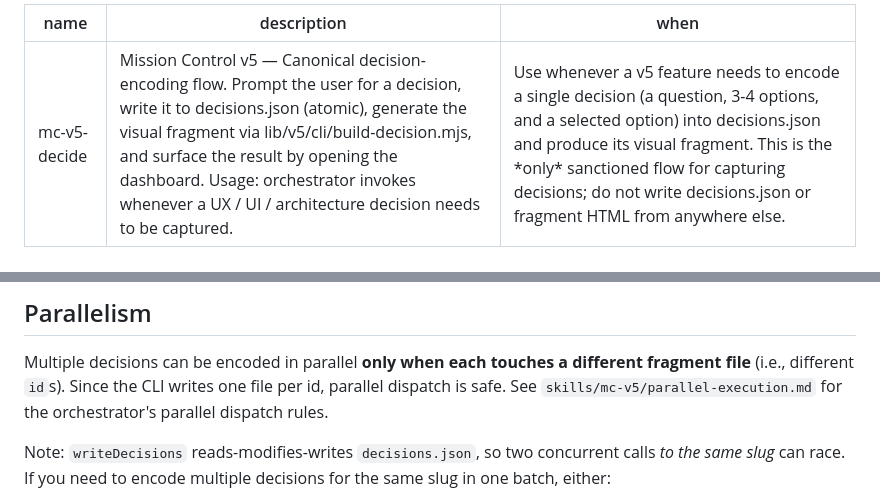
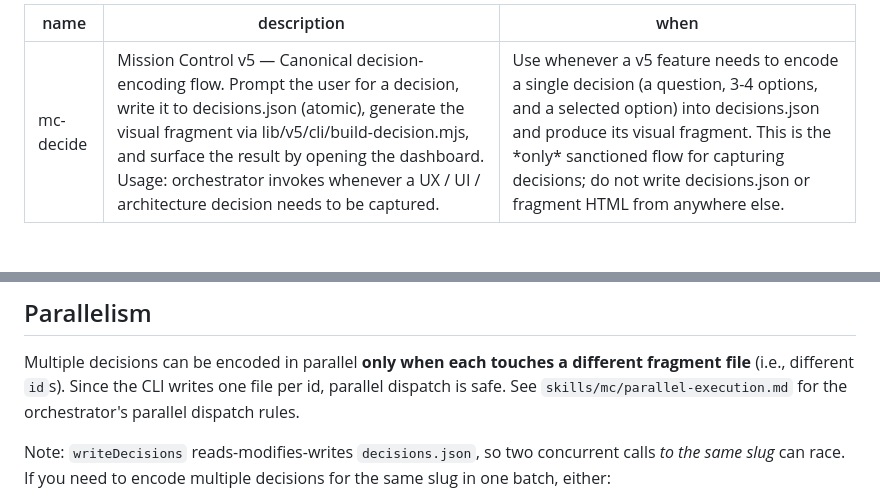
Before and after one commit to MalakHimse1f/mission-control-kit, a Markdown page: skills/mc-decide/SKILL.md, 2 parts joined by grey strips. Rendered like a GitHub page.

```diff
--- a/skills/mc-v5-decide/SKILL.md
+++ b/skills/mc-decide/SKILL.md
@@ -1,5 +1,5 @@
 ---
-name: mc-v5-decide
+name: mc-decide
 description: "Mission Control v5 — Canonical decision-encoding flow. Prompt the user for a decision, write it to decisions.json (atomic), generate the visual fragment via lib/v5/cli/build-decision.mjs, and surface the result by opening the dashboard. Usage: orchestrator invokes whenever a UX / UI / architecture decision needs to be captured."
 when: "Use whenever a v5 feature needs to encode a single decision (a question, 3-4 options, and a selected option) into decisions.json and produce its visual fragment. This is the *only* sanctioned flow for capturing decisions; do not write decisions.json or fragment HTML from anywhere else."
 ---
@@ -119,7 +119,7 @@ node lib/v5/cli/build-decision.mjs '{slug}' '{decision-id}'
 Multiple decisions can be encoded in parallel **only when each touches a
 different fragment file** (i.e., different `id`s). Since the CLI writes
 one file per id, parallel dispatch is safe. See
-`skills/mc-v5/parallel-execution.md` for the orchestrator's parallel
+`skills/mc/parallel-execution.md` for the orchestrator's parallel
 dispatch rules.
 
 Note: `writeDecisions` reads-modifies-writes `decisions.json`, so two
```
Also changed, not shown: skills/mc-review/SKILL.md (renamed from skills/mc-v5-review/SKILL.md, +2 -2 lines), skills/mc/SKILL.md (+2 -0 lines).
